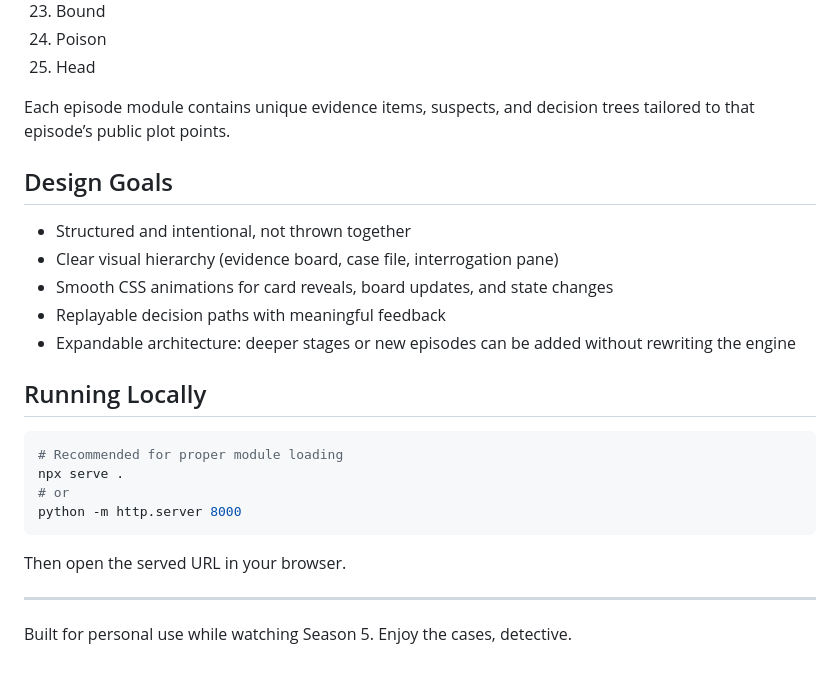
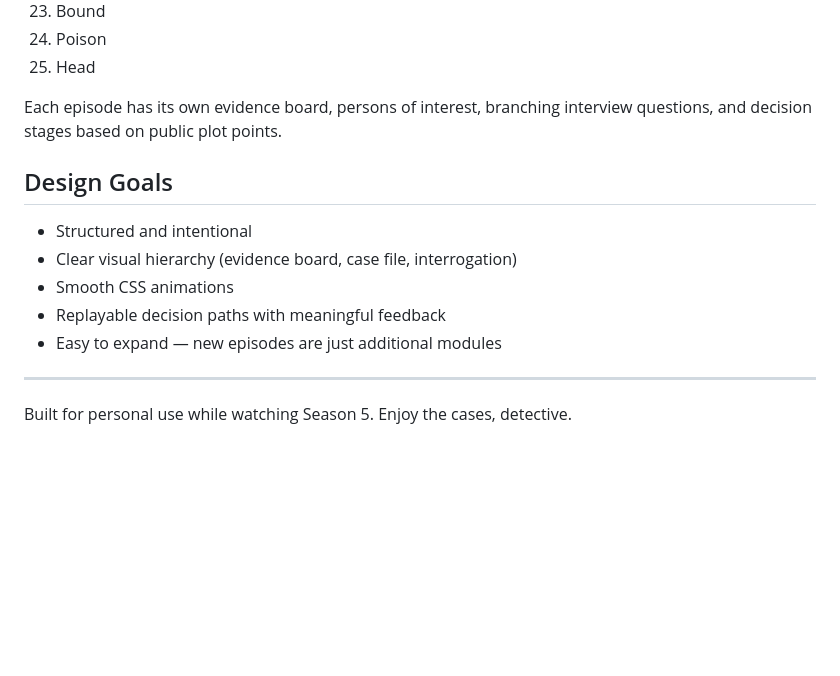
Before and after one commit to joeyfrogge-jpg/svu-season5-detective-game, a Markdown page: README.md, the part around one of its changes. Drawn GitHub-style; blank space fills up the shorter version.

````diff
--- a/README.md
+++ b/README.md
@@ -65,26 +95,15 @@ No build step required for basic use. For local development with ES modules, a s
 24. Poison
 25. Head
 
-Each episode module contains unique evidence items, suspects, and decision trees tailored to that episode’s public plot points.
+Each episode has its own evidence board, persons of interest, branching interview questions, and decision stages based on public plot points.
 
 ## Design Goals
 
-- Structured and intentional, not thrown together
-- Clear visual hierarchy (evidence board, case file, interrogation pane)
-- Smooth CSS animations for card reveals, board updates, and state changes
+- Structured and intentional
+- Clear visual hierarchy (evidence board, case file, interrogation)
+- Smooth CSS animations
 - Replayable decision paths with meaningful feedback
-- Expandable architecture: deeper stages or new episodes can be added without rewriting the engine
-
-## Running Locally
-
-```bash
-# Recommended for proper module loading
-npx serve .
-# or
-python -m http.server 8000
-```
-
-Then open the served URL in your browser.
+- Easy to expand — new episodes are just additional modules
 
 ---
 
````
Also changed, not shown: other parts of README.md (+40 -10 lines).
